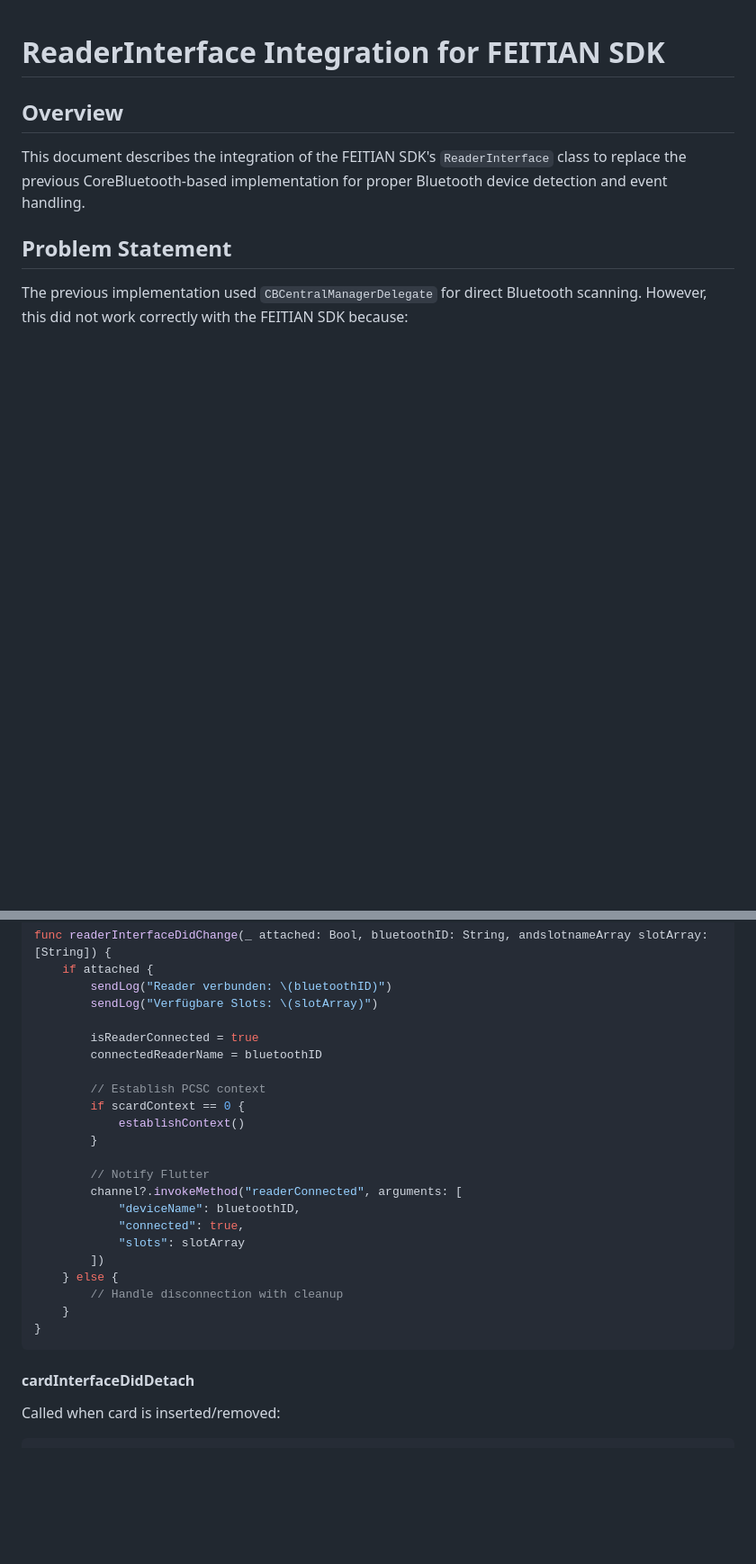
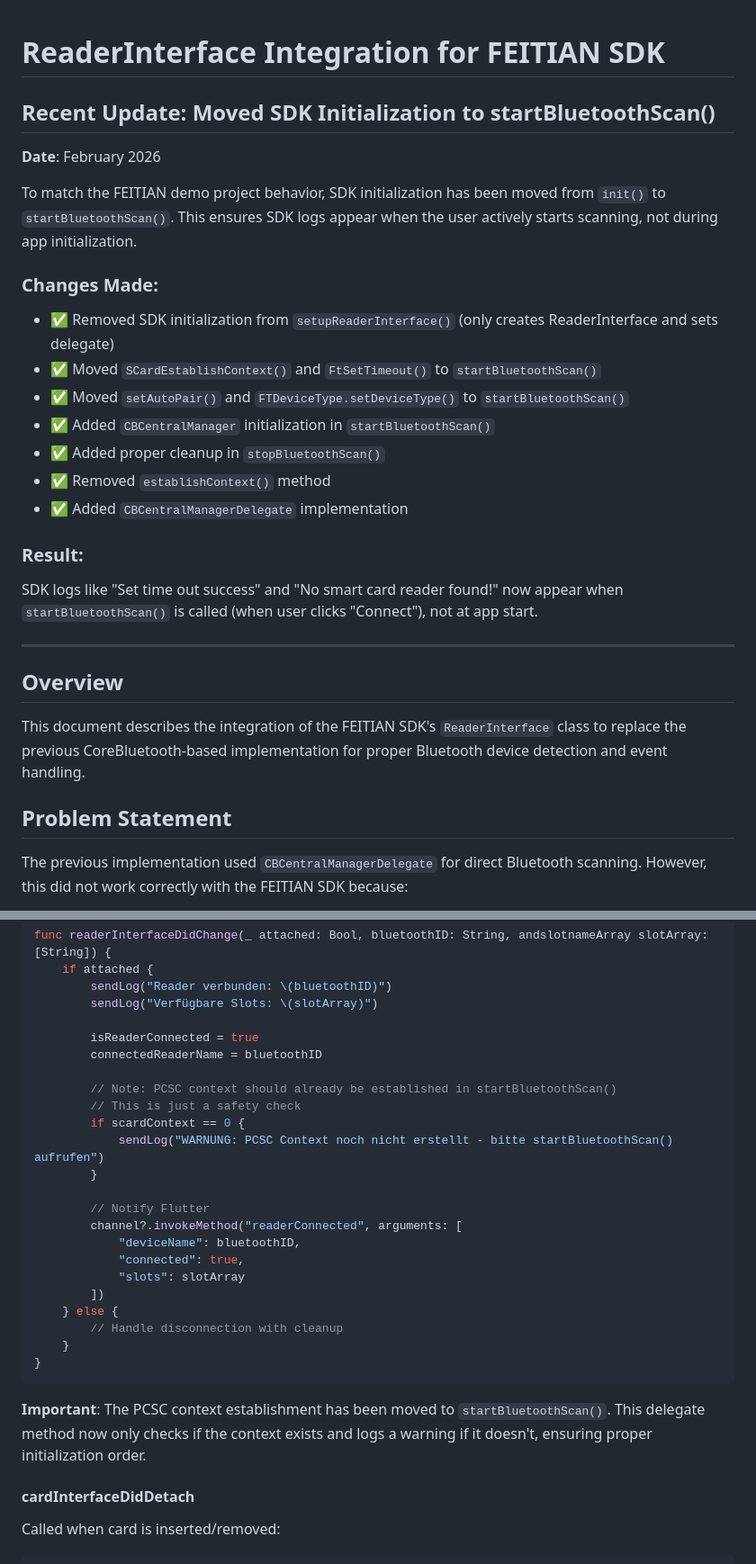
Before and after one commit to Cocotus/feitian_reader_sdk, a Markdown page: READER_INTERFACE_INTEGRATION.md, 2 parts joined by grey strips. Shown at 90% size. GitHub-like rendering; blank space fills up the shorter version.

````diff
--- a/READER_INTERFACE_INTEGRATION.md
+++ b/READER_INTERFACE_INTEGRATION.md
@@ -1,4 +1,24 @@
 # ReaderInterface Integration for FEITIAN SDK
+
+## Recent Update: Moved SDK Initialization to startBluetoothScan()
+
+**Date**: February 2026
+
+To match the FEITIAN demo project behavior, SDK initialization has been moved from `init()` to `startBluetoothScan()`. This ensures SDK logs appear when the user actively starts scanning, not during app initialization.
+
+### Changes Made:
+- ✅ Removed SDK initialization from `setupReaderInterface()` (only creates ReaderInterface and sets delegate)
+- ✅ Moved `SCardEstablishContext()` and `FtSetTimeout()` to `startBluetoothScan()`
+- ✅ Moved `setAutoPair()` and `FTDeviceType.setDeviceType()` to `startBluetoothScan()`
+- ✅ Added `CBCentralManager` initialization in `startBluetoothScan()`
+- ✅ Added proper cleanup in `stopBluetoothScan()`
+- ✅ Removed `establishContext()` method
+- ✅ Added `CBCentralManagerDelegate` implementation
+
+### Result:
+SDK logs like "Set time out success" and "No smart card reader found!" now appear when `startBluetoothScan()` is called (when user clicks "Connect"), not at app start.
+
+---
 
 ## Overview
 
@@ -133,9 +214,10 @@ func readerInterfaceDidChange(_ attached: Bool, bluetoothID: String, andslotname
         isReaderConnected = true
         connectedReaderName = bluetoothID
 
-        // Establish PCSC context
+        // Note: PCSC context should already be established in startBluetoothScan()
+        // This is just a safety check
         if scardContext == 0 {
-            establishContext()
+            sendLog("WARNUNG: PCSC Context noch nicht erstellt - bitte startBluetoothScan() aufrufen")
         }
 
         // Notify Flutter
@@ -149,6 +231,8 @@ func readerInterfaceDidChange(_ attached: Bool, bluetoothID: String, andslotname
     }
 }
 ```
+
+**Important**: The PCSC context establishment has been moved to `startBluetoothScan()`. This delegate method now only checks if the context exists and logs a warning if it doesn't, ensuring proper initialization order.
 
 #### cardInterfaceDidDetach
 Called when card is inserted/removed:
````
Also changed, not shown: other parts of READER_INTERFACE_INTEGRATION.md (+72 -11 lines).
